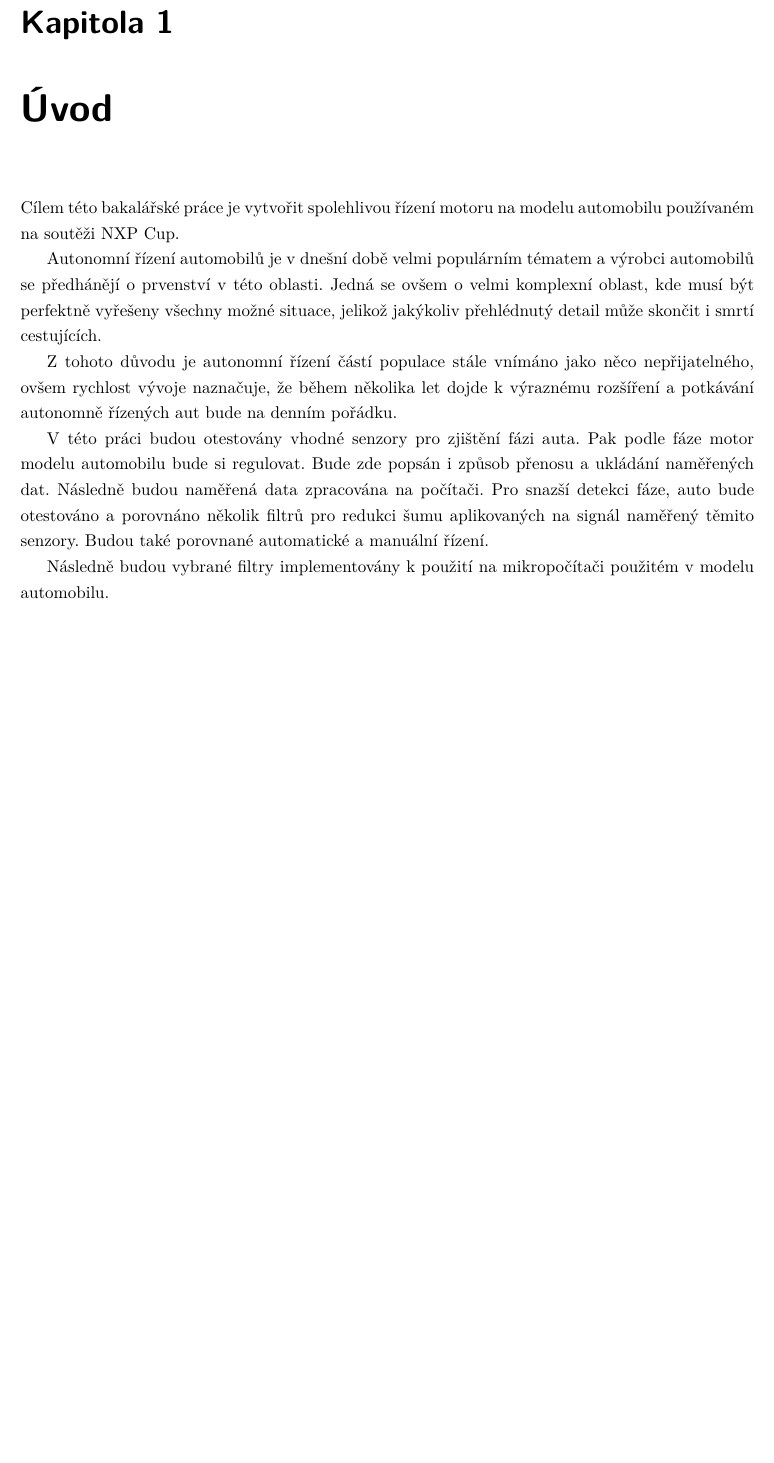
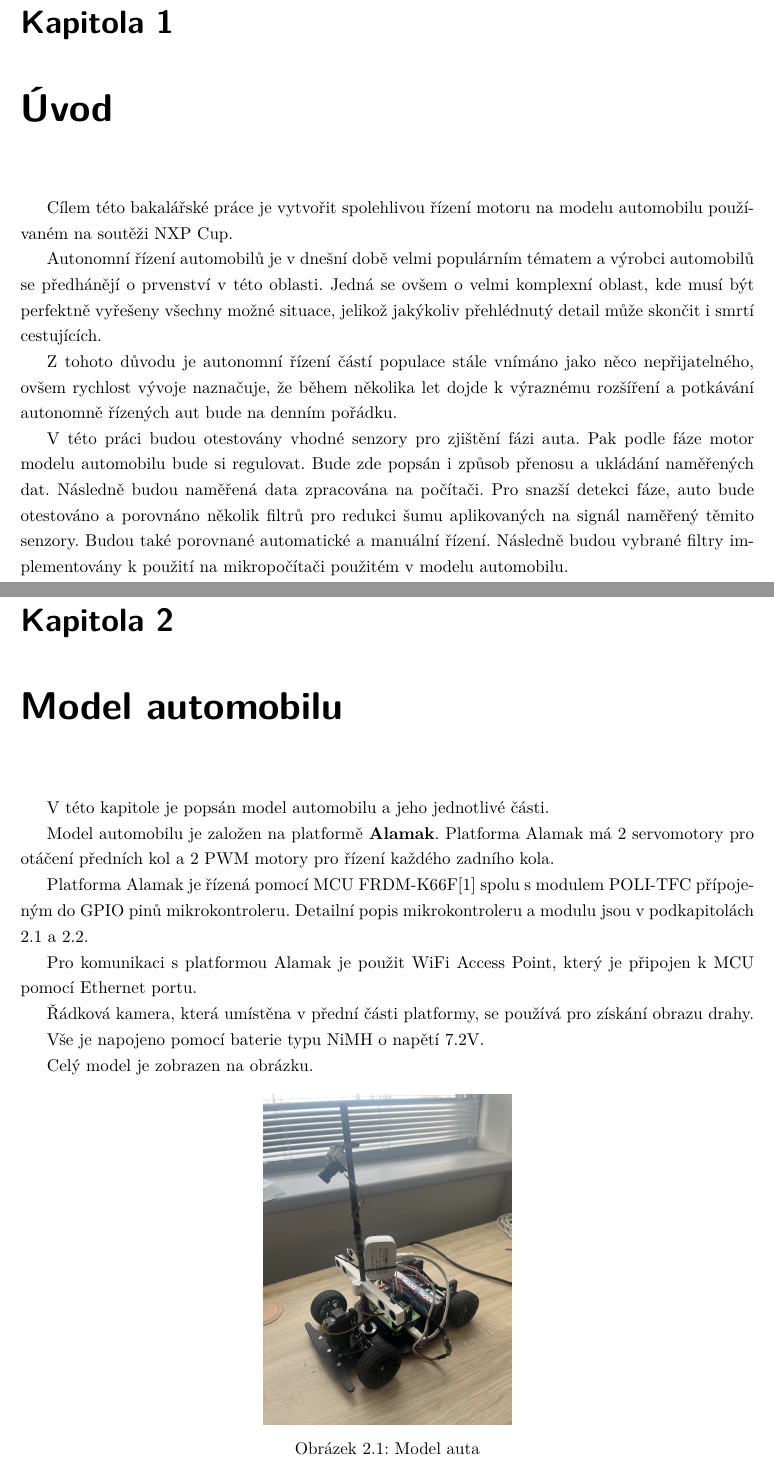
Before and after one commit to gaitovrat/bachelor, a LaTeX thesis (Text/BachelorThesis.tex, which reads Text/Chapters/CarModel.tex, Text/Chapters/Introduction.tex): part of page 9 of 9 before the commit and two parts of pages 10 and 11 of 13 after it, the two joined at a grey line, cut so that both start at the same text, the shorter picture padded with empty space. Compiled offline with pdfLaTeX.

Commit message:
Text carmodel (#25)
* Create Text/Chapters/CarModel.tex

* Add car image

```diff
--- a/Text/BachelorThesis.tex
+++ b/Text/BachelorThesis.tex
@@ -5,6 +5,8 @@
 \usepackage{dcolumn}
 \usepackage{subfig}
 \usepackage[cpp]{diplomalst}
+
+\addbibresource{biblatex.bib}
 
 \ThesisAuthor{Ratmir Gaitov}
 \ThesisSupervisor{Ing. Petr Olivka, Ph.D.}
@@ -27,6 +29,8 @@ Tests of different sensor and signal filters are performed, from which the best
 These selected signal filters are then implemented in combination with suitable sensors.}
 \EnglishKeywords{Automatic speed control; Signal filters; NXP Cup; FRDM-K66F}
 
+\AddAcronym{MCU}{Micro Controller Unit}
+
 \newcolumntype{d}[1]{D{,}{,}{#1}}
 
 \begin{document}
--- /dev/null
+++ b/Text/Chapters/CarModel.tex
@@ -0,0 +1,29 @@
+\chapter{Model automobilu}
+\label{sec:CarModel} \
+
+V této kapitole je popsán model automobilu a jeho jednotlivé části.
+
+Model automobilu je založen na platformě \textbf{Alamak}.
+Platforma Alamak má 2 servomotory pro otáčení předních kol a 2 PWM motory pro řízení každého
+zadního kola.
+
+Platforma Alamak je řízená pomocí MCU FRDM-K66F\cite{frdmk66UserGuide} spolu
+s modulem POLI-TFC přípojeným do GPIO pinů mikrokontroleru.
+Detailní popis mikrokontroleru a modulu jsou v podkapitolách \ref{sec:FRDM-K66F} a \ref{sec:POLI-TFC}.
+
+Pro komunikaci s platformou Alamak je použit WiFi Access Point, který je připojen k MCU
+pomocí Ethernet portu.
+
+Řádková kamera, která umístěna v přední části platformy, se používá pro získání obrazu drahy.
+
+Vše je napojeno pomocí baterie typu NiMH o napětí 7.2V.
+
+Celý model je zobrazen na obrázku.
+\begin{figure}[h]
+    \centering
+    \includegraphics[width=0.45\linewidth, angle=-90]{Figures/car.jpeg}
+    \caption{Model auta}
+    \label{fig:1}
+\end{figure}
+
+\section{Mikrokontroler FRDM-K66F}
--- a/Text/Chapters/Introduction.tex
+++ b/Text/Chapters/Introduction.tex
@@ -8,17 +10,19 @@ automobilu používaném na soutěži NXP Cup.
 Autonomní řízení automobilů je v dnešní době velmi populárním tématem a výrobci automobilů
 se předhánějí o prvenství v této oblasti. Jedná se ovšem o velmi komplexní oblast, kde
 musí být perfektně vyřešeny všechny možné situace, jelikož jakýkoliv přehlédnutý detail může
-skončit i smrtí cestujících.
+skončit i smrtí cestujících. % Car accident
 
 Z tohoto důvodu je autonomní řízení částí populace stále vnímáno jako něco nepřijatelného,
 ovšem rychlost vývoje naznačuje, že během několika let dojde k výraznému rozšíření a potkávání
 autonomně řízených aut bude na denním pořádku.
 
 % TODO: Improve the paragraph
-V této práci budou otestovány vhodné senzory pro zjištění fázi auta. Pak podle fáze motor modelu automobilu bude si regulovat.
-Bude zde popsán i způsob přenosu a ukládání naměřených dat. Následně budou naměřená data zpracována na počítači.
-Pro snazší detekci fáze, auto bude otestováno a porovnáno několik filtrů pro redukci šumu aplikovaných na signál naměřený těmito senzory.
+V této práci budou otestovány vhodné senzory pro zjištění fázi auta.
+Pak podle fáze motor modelu automobilu bude si regulovat.
+Bude zde popsán i způsob přenosu a ukládání naměřených dat.
+Následně budou naměřená data zpracována na počítači.
+Pro snazší detekci fáze, auto bude otestováno a porovnáno několik filtrů
+pro redukci šumu aplikovaných na signál naměřený těmito senzory.
 Budou také porovnané automatické a manuální řízení.
-
 Následně budou vybrané filtry implementovány k použití na mikropočítači použitém v modelu automobilu.
 \endinput
```
Also changed, not shown: Text/biblatex.bib (added, +5 -0 lines), Text/Figures/car.jpeg (added), Text/BachelorThesis.tex (4 more changed lines), Text/Chapters/CarModel.tex (6 more changed lines), Text/Chapters/Introduction.tex (2 more changed lines), 1 other file.
